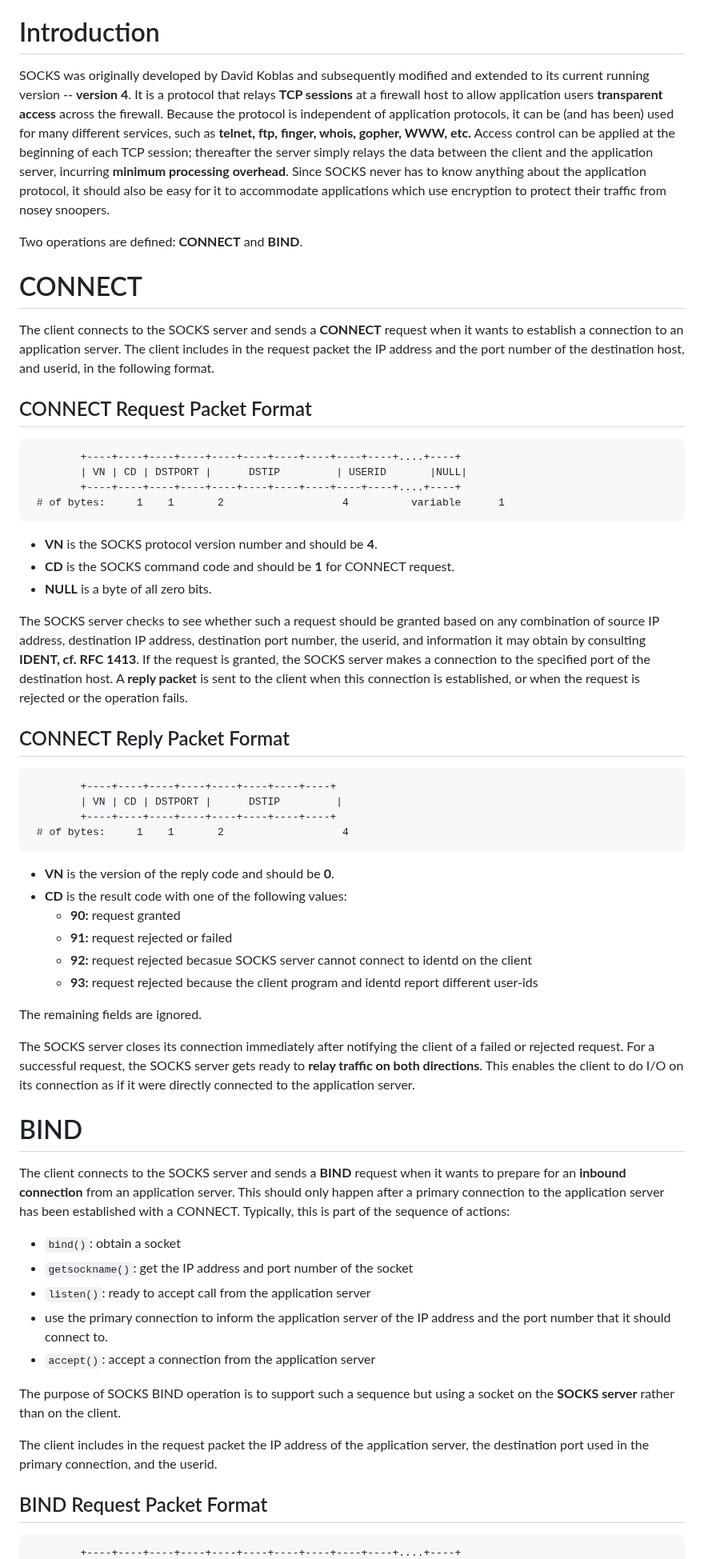
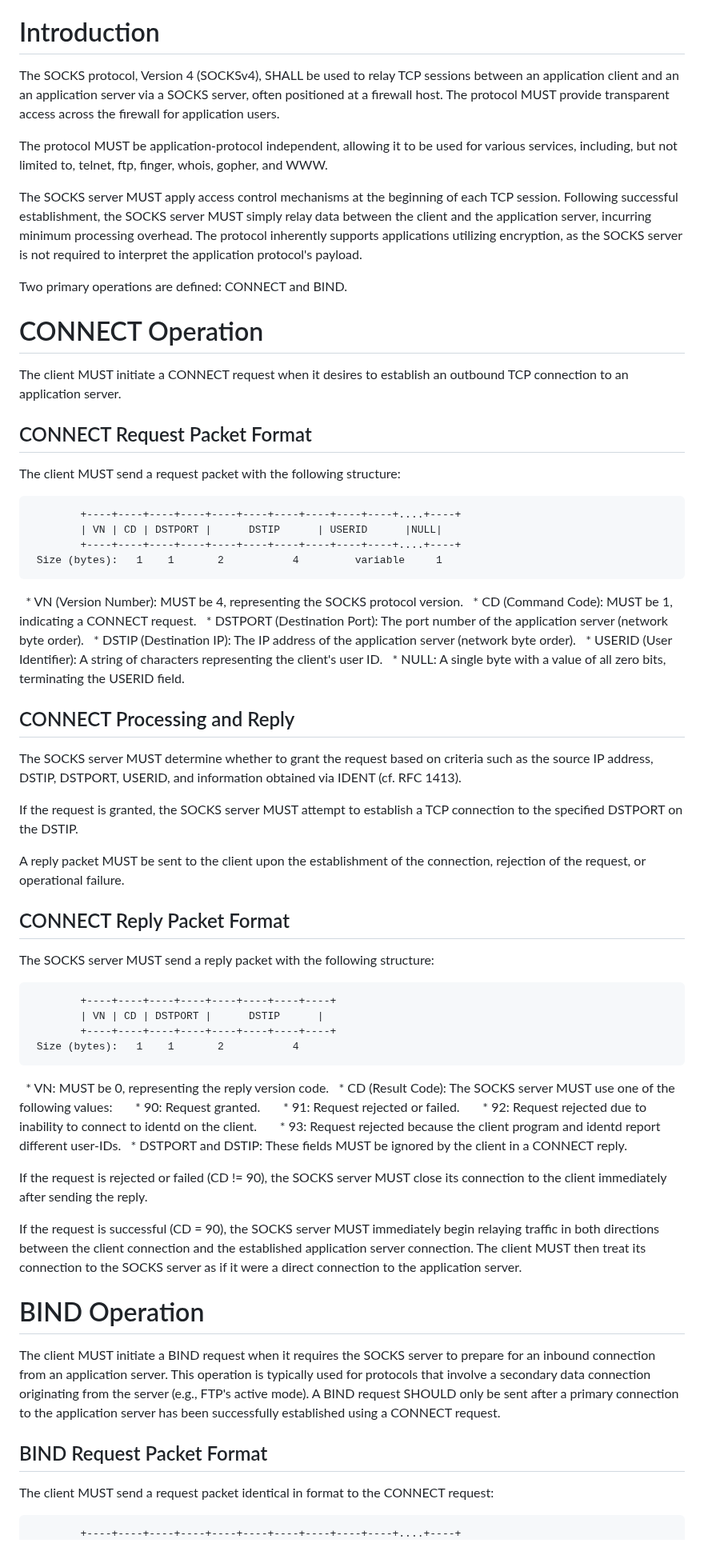
Before and after one commit to 4socks/socks4, a Markdown page: draft-vance-socks-v4.md, the part around one of its changes. Shown at 80% size. GitHub-like rendering.

````diff
--- a/draft-vance-socks-v4.md
+++ b/draft-vance-socks-v4.md
@@ -33,64 +33,74 @@ This document describes SOCKS version 4, a protocol designed to facilitate TCP p
 
 # Introduction
 
-SOCKS was originally developed by David Koblas and subsequently modified and extended to its current running version -- **version 4**. It is a protocol that relays **TCP sessions** at a firewall host to allow application users **transparent access** across the firewall. Because the protocol is independent of application protocols, it can be (and has been) used for many different services, such as **telnet, ftp, finger, whois, gopher, WWW, etc.** Access control can be applied at the beginning of each TCP session; thereafter the server simply relays the data between the client and the application server, incurring **minimum processing overhead**. Since SOCKS never has to know anything about the application protocol, it should also be easy for it to accommodate applications which use encryption to protect their traffic from nosey snoopers.
+The SOCKS protocol, Version 4 (SOCKSv4), SHALL be used to relay TCP sessions between an application client and an an application server via a SOCKS server, often positioned at a firewall host. The protocol MUST provide transparent access across the firewall for application users.
 
-Two operations are defined: **CONNECT** and **BIND**.
+The protocol MUST be application-protocol independent, allowing it to be used for various services, including, but not limited to, telnet, ftp, finger, whois, gopher, and WWW.
 
-# CONNECT
+The SOCKS server MUST apply access control mechanisms at the beginning of each TCP session. Following successful establishment, the SOCKS server MUST simply relay data between the client and the application server, incurring minimum processing overhead. The protocol inherently supports applications utilizing encryption, as the SOCKS server is not required to interpret the application protocol's payload.
 
-The client connects to the SOCKS server and sends a **CONNECT** request when it wants to establish a connection to an application server. The client includes in the request packet the IP address and the port number of the destination host, and userid, in the following format.
+Two primary operations are defined: CONNECT and BIND.
+
+# CONNECT Operation
+
+The client MUST initiate a CONNECT request when it desires to establish an outbound TCP connection to an application server.
 
 ## CONNECT Request Packet Format
 
+The client MUST send a request packet with the following structure:
+
 ```
 		+----+----+----+----+----+----+----+----+----+----+....+----+
-		| VN | CD | DSTPORT |      DSTIP         | USERID       |NULL|
+		| VN | CD | DSTPORT |      DSTIP      | USERID      |NULL|
 		+----+----+----+----+----+----+----+----+----+----+....+----+
- # of bytes:	 1    1       2                   4          variable      1
+ Size (bytes):	 1    1       2           4         variable     1
 ```
 
-  * **VN** is the SOCKS protocol version number and should be **4**.
-  * **CD** is the SOCKS command code and should be **1** for CONNECT request.
-  * **NULL** is a byte of all zero bits.
+  * VN (Version Number): MUST be 4, representing the SOCKS protocol version.
+  * CD (Command Code): MUST be 1, indicating a CONNECT request.
+  * DSTPORT (Destination Port): The port number of the application server (network byte order).
+  * DSTIP (Destination IP): The IP address of the application server (network byte order).
+  * USERID (User Identifier): A string of characters representing the client's user ID.
+  * NULL: A single byte with a value of all zero bits, terminating the USERID field.
 
-The SOCKS server checks to see whether such a request should be granted based on any combination of source IP address, destination IP address, destination port number, the userid, and information it may obtain by consulting **IDENT, cf. RFC 1413**. If the request is granted, the SOCKS server makes a connection to the specified port of the destination host. A **reply packet** is sent to the client when this connection is established, or when the request is rejected or the operation fails.
+## CONNECT Processing and Reply
+
+The SOCKS server MUST determine whether to grant the request based on criteria such as the source IP address, DSTIP, DSTPORT, USERID, and information obtained via IDENT (cf. RFC 1413).
+
+If the request is granted, the SOCKS server MUST attempt to establish a TCP connection to the specified DSTPORT on the DSTIP.
+
+A reply packet MUST be sent to the client upon the establishment of the connection, rejection of the request, or operational failure.
 
 ## CONNECT Reply Packet Format
 
+The SOCKS server MUST send a reply packet with the following structure:
+
 ```
 		+----+----+----+----+----+----+----+----+
-		| VN | CD | DSTPORT |      DSTIP         |
+		| VN | CD | DSTPORT |      DSTIP      |
 		+----+----+----+----+----+----+----+----+
- # of bytes:	 1    1       2                   4
+ Size (bytes):	 1    1       2           4
 ```
 
-  * **VN** is the version of the reply code and should be **0**.
-  * **CD** is the result code with one of the following values:
-      * **90:** request granted
-      * **91:** request rejected or failed
-      * **92:** request rejected becasue SOCKS server cannot connect to identd on the client
-      * **93:** request rejected because the client program and identd report different user-ids
+  * VN: MUST be 0, representing the reply version code.
+  * CD (Result Code): The SOCKS server MUST use one of the following values:
+      * 90: Request granted.
+      * 91: Request rejected or failed.
+      * 92: Request rejected due to inability to connect to identd on the client.
+      * 93: Request rejected because the client program and identd report different user-IDs.
+  * DSTPORT and DSTIP: These fields MUST be ignored by the client in a CONNECT reply.
 
-The remaining fields are ignored.
+If the request is rejected or failed (CD \!= 90), the SOCKS server MUST close its connection to the client immediately after sending the reply.
 
-The SOCKS server closes its connection immediately after notifying the client of a failed or rejected request. For a successful request, the SOCKS server gets ready to **relay traffic on both directions**. This enables the client to do I/O on its connection as if it were directly connected to the application server.
+If the request is successful (CD = 90), the SOCKS server MUST immediately begin relaying traffic in both directions between the client connection and the established application server connection. The client MUST then treat its connection to the SOCKS server as if it were a direct connection to the application server.
 
-# BIND
+# BIND Operation
 
-The client connects to the SOCKS server and sends a **BIND** request when it wants to prepare for an **inbound connection** from an application server. This should only happen after a primary connection to the application server has been established with a CONNECT. Typically, this is part of the sequence of actions:
-
-  * `bind()`: obtain a socket
-  * `getsockname()`: get the IP address and port number of the socket
-  * `listen()`: ready to accept call from the application server
-  * use the primary connection to inform the application server of the IP address and the port number that it should connect to.
-  * `accept()`: accept a connection from the application server
-
-The purpose of SOCKS BIND operation is to support such a sequence but using a socket on the **SOCKS server** rather than on the client.
-
-The client includes in the request packet the IP address of the application server, the destination port used in the primary connection, and the userid.
+The client MUST initiate a BIND request when it requires the SOCKS server to prepare for an inbound connection from an application server. This operation is typically used for protocols that involve a secondary data connection originating from the server (e.g., FTP's active mode). A BIND request SHOULD only be sent after a primary connection to the application server has been successfully established using a CONNECT request.
 
 ## BIND Request Packet Format
 
+The client MUST send a request packet identical in format to the CONNECT request:
+
 ```
 		+----+----+----+----+----+----+----+----+----+----+....+----+
````
Also changed, not shown: other parts of draft-vance-socks-v4.md (+28 -23 lines).
